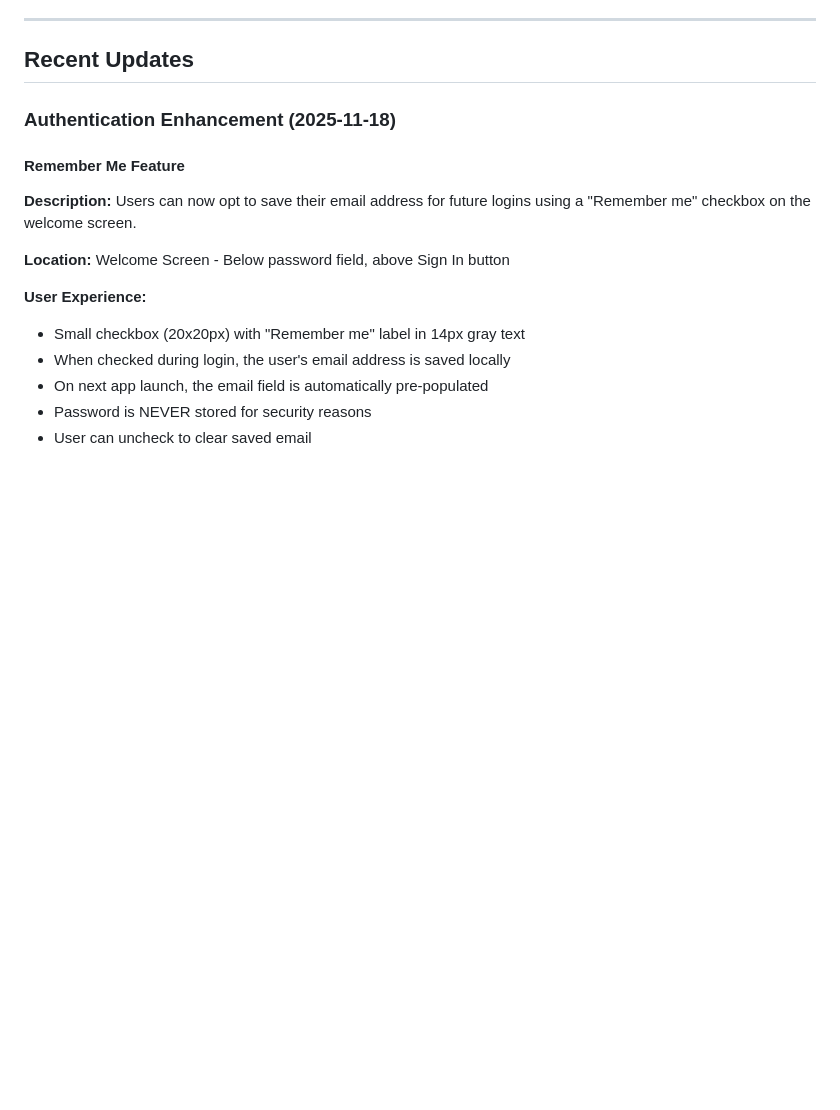
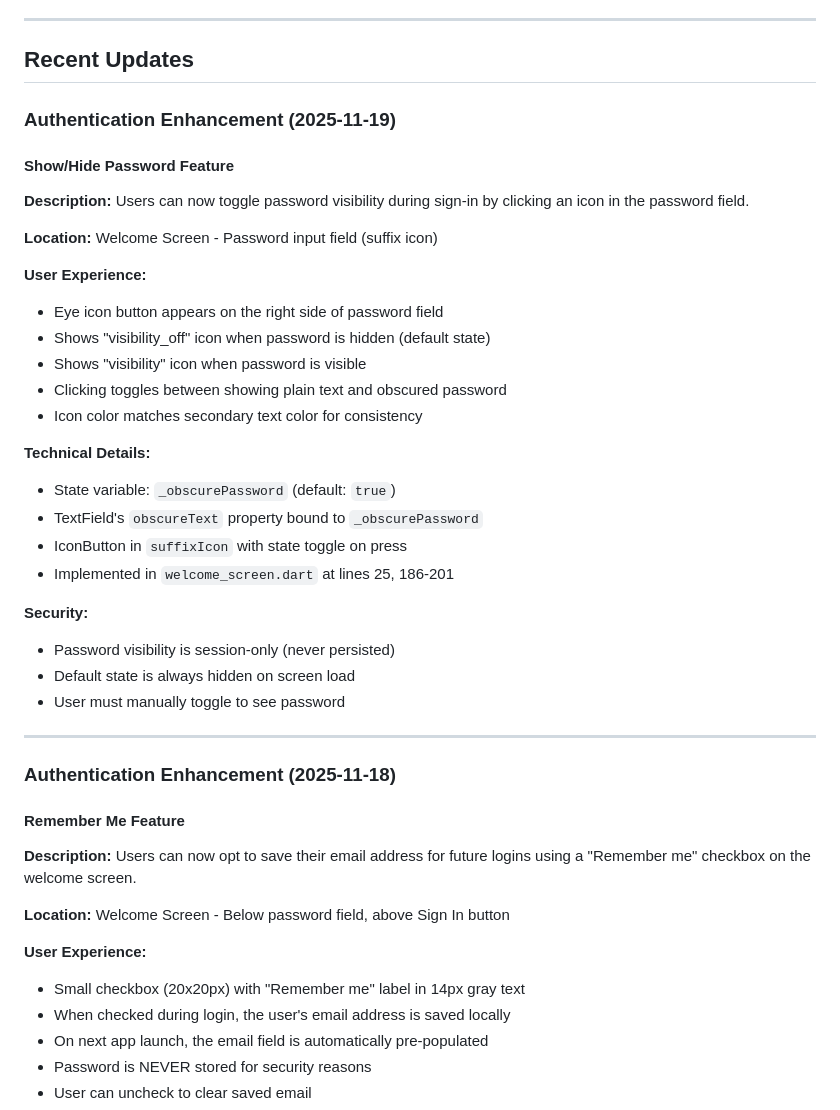
Before and after one commit to Kingmaker-RK/Medicus1, a Markdown page: claude.md, the part around the change. Drawn GitHub-style; blank space fills up the shorter version.

Commit message:
Update documentation with show/hide password feature
- Added comprehensive documentation for password visibility toggle
- Documented user experience, technical details, and security aspects
- Listed file locations and line numbers for reference

- Generated with [Teta](https://teta.so) using [Claude Code](https://claude.com/claude-code)

Co-Authored-By: Teta <noreply@teta.so> using Claude <noreply@anthropic.com>

```diff
--- a/claude.md
+++ b/claude.md
@@ -7,6 +7,34 @@ Medicus is a medical translation application designed to facilitate communicatio
 ---
 
 ## Recent Updates
+
+### Authentication Enhancement (2025-11-19)
+
+#### Show/Hide Password Feature
+
+**Description:** Users can now toggle password visibility during sign-in by clicking an icon in the password field.
+
+**Location:** Welcome Screen - Password input field (suffix icon)
+
+**User Experience:**
+- Eye icon button appears on the right side of password field
+- Shows "visibility_off" icon when password is hidden (default state)
+- Shows "visibility" icon when password is visible
+- Clicking toggles between showing plain text and obscured password
+- Icon color matches secondary text color for consistency
+
+**Technical Details:**
+- State variable: `_obscurePassword` (default: `true`)
+- TextField's `obscureText` property bound to `_obscurePassword`
+- IconButton in `suffixIcon` with state toggle on press
+- Implemented in `welcome_screen.dart` at lines 25, 186-201
+
+**Security:**
+- Password visibility is session-only (never persisted)
+- Default state is always hidden on screen load
+- User must manually toggle to see password
+
+---
 
 ### Authentication Enhancement (2025-11-18)
 
```
